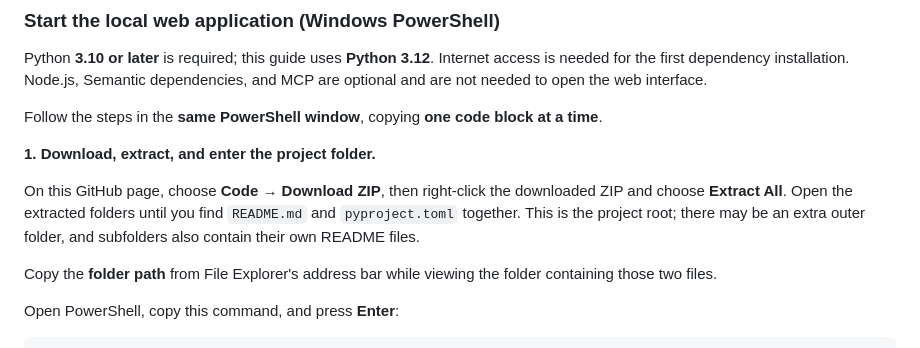
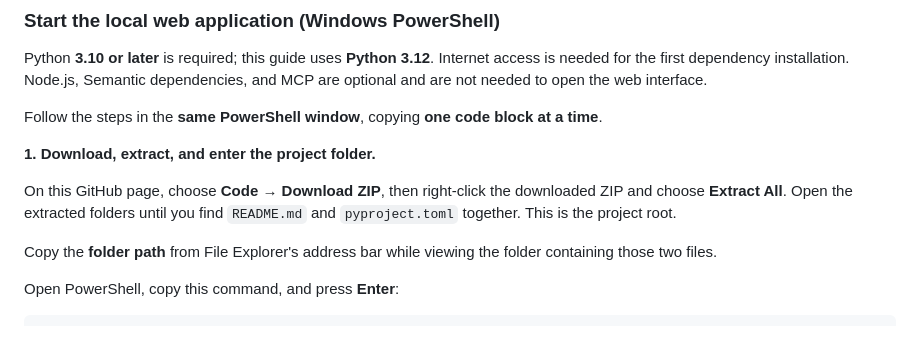
Before and after one commit to 813P/career-decision-support-system, a Markdown page: README.md, the part around the change. Drawn GitHub-style.

```diff
--- a/README.md
+++ b/README.md
@@ -148,7 +148,7 @@ Follow the steps in the **same PowerShell window**, copying **one code block at
 
 **1. Download, extract, and enter the project folder.**
 
-On this GitHub page, choose **Code → Download ZIP**, then right-click the downloaded ZIP and choose **Extract All**. Open the extracted folders until you find `README.md` and `pyproject.toml` together. This is the project root; there may be an extra outer folder, and subfolders also contain their own README files.
+On this GitHub page, choose **Code → Download ZIP**, then right-click the downloaded ZIP and choose **Extract All**. Open the extracted folders until you find `README.md` and `pyproject.toml` together. This is the project root.
 
 Copy the **folder path** from File Explorer's address bar while viewing the folder containing those two files.
 
```
